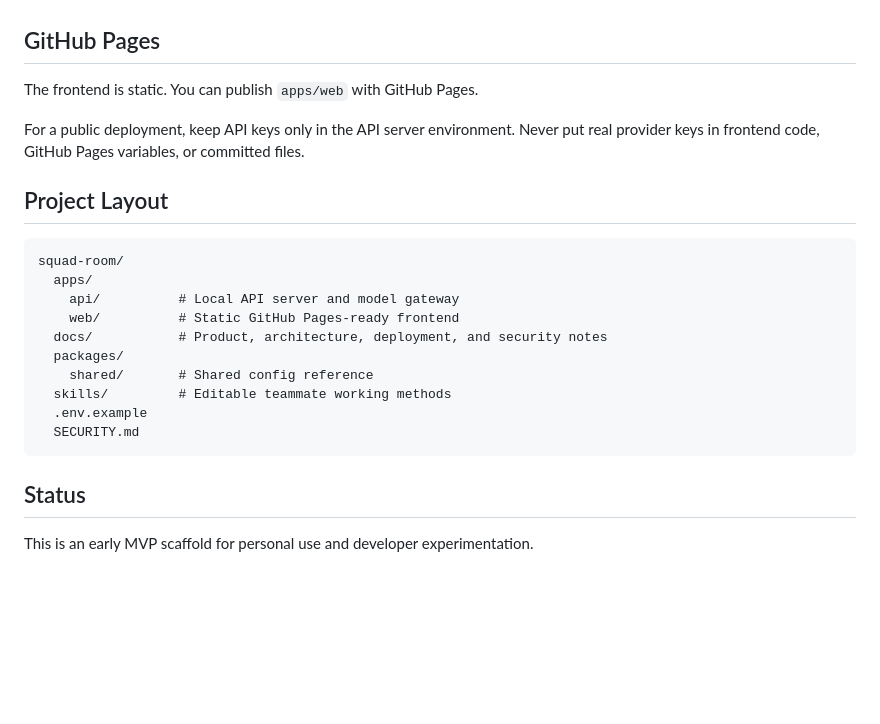
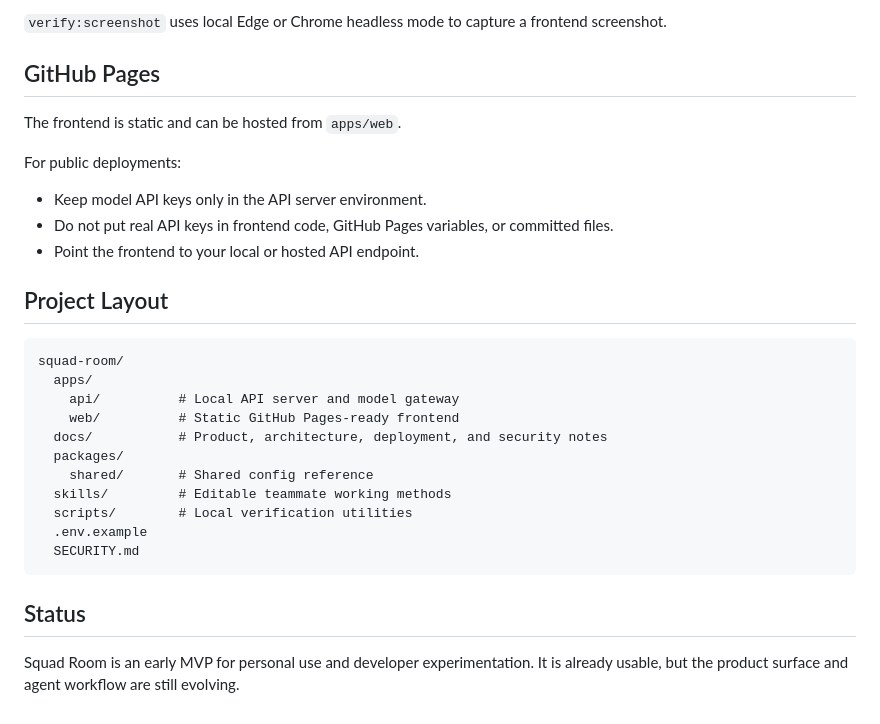
Before and after one commit to Ray-Glimmer/squad-room, a Markdown page: README.md, the part around one of its changes. Rendered like a GitHub page; blank space fills up the shorter version.

````diff
--- a/README.md
+++ b/README.md
@@ -133,9 +153,14 @@ Meeting stages are adaptive rather than rigid scripts. Each stage starts with a
+`verify:screenshot` uses local Edge or Chrome headless mode to capture a frontend screenshot.
 
 ## GitHub Pages
 
-The frontend is static. You can publish `apps/web` with GitHub Pages.
+The frontend is static and can be hosted from `apps/web`.
 
-For a public deployment, keep API keys only in the API server environment. Never put real provider keys in frontend code, GitHub Pages variables, or committed files.
+For public deployments:
+
+- Keep model API keys only in the API server environment.
+- Do not put real API keys in frontend code, GitHub Pages variables, or committed files.
+- Point the frontend to your local or hosted API endpoint.
 
 ## Project Layout
 
@@ -148,10 +173,11 @@ squad-room/
   packages/
     shared/       # Shared config reference
   skills/         # Editable teammate working methods
+  scripts/        # Local verification utilities
   .env.example
   SECURITY.md
 ```
 
 ## Status
 
-This is an early MVP scaffold for personal use and developer experimentation.
+Squad Room is an early MVP for personal use and developer experimentation. It is already usable, but the product surface and agent workflow are still evolving.
````
Also changed, not shown: other parts of README.md (+93 -73 lines), README.zh-CN.md (+100 -76 lines).
